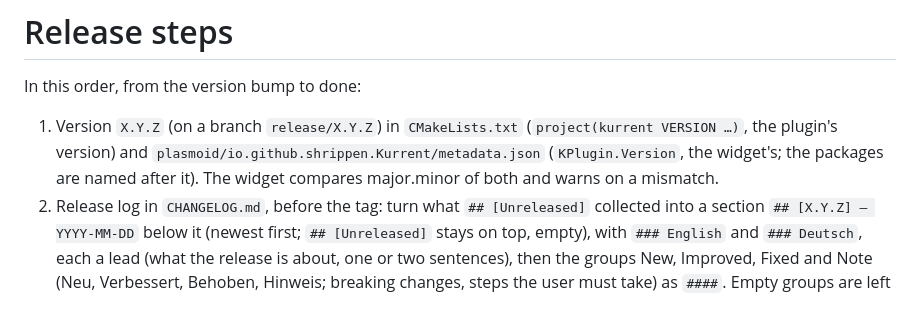
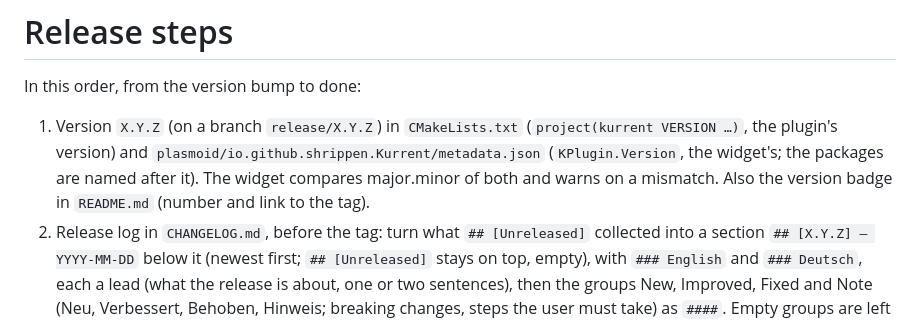
Before and after one commit to shrippen/Kurrent, a Markdown page: RELEASE.md, the part around the change. Drawn GitHub-style.

Commit message:
Name the README badge in release step 1
The badge was missed in 0.8.0 and 0.8.1; both times only the review
found it. RELEASE.md did not mention it.

Co-Authored-By: Claude Opus 5.5 <noreply@anthropic.com>

```diff
--- a/RELEASE.md
+++ b/RELEASE.md
@@ -2,7 +2,7 @@
 
 In this order, from the version bump to done:
 
-1. Version `X.Y.Z` (on a branch `release/X.Y.Z`) in `CMakeLists.txt` (`project(kurrent VERSION …)`, the plugin's version) and `plasmoid/io.github.shrippen.Kurrent/metadata.json` (`KPlugin.Version`, the widget's; the packages are named after it). The widget compares major.minor of both and warns on a mismatch.
+1. Version `X.Y.Z` (on a branch `release/X.Y.Z`) in `CMakeLists.txt` (`project(kurrent VERSION …)`, the plugin's version) and `plasmoid/io.github.shrippen.Kurrent/metadata.json` (`KPlugin.Version`, the widget's; the packages are named after it). The widget compares major.minor of both and warns on a mismatch. Also the version badge in `README.md` (number and link to the tag).
 2. Release log in `CHANGELOG.md`, before the tag: turn what `## [Unreleased]` collected into a section `## [X.Y.Z] — YYYY-MM-DD` below it (newest first; `## [Unreleased]` stays on top, empty), with `### English` and `### Deutsch`, each a lead (what the release is about, one or two sentences), then the groups New, Improved, Fixed and Note (Neu, Verbessert, Behoben, Hinweis; breaking changes, steps the user must take) as `####`. Empty groups are left out. Each point says what changed for the user and why, not which code moved. The English part ends with `All changes: https://github.com/shrippen/Kurrent/compare/vA...vB`. Check with `scripts/release-notes.sh --check` (CI runs it on every push) and read the notes with `scripts/release-notes.sh X.Y.Z`.
 3. Landing page `docs/index.html`: the same text as a new entry at the top of `#changes` (Kante `.changelog`, both languages, compare link); from the fourth entry on, the oldest move into `details.changelog-more`. Bump the version in the footer. Graphics: a screenshot from the demo world per visible change (`demo/shots.json`, `../shrippen.github.io/demo/tools/.venv/bin/python ../shrippen.github.io/demo/tools/screenshots.py kurrent`, saved as `docs/shots/release-X.Y.Z-<name>-<lang>.webp`), a diagram for changes inside. Screenshots are taken only now, for a tagged release.
 4. PR with steps 1–3 (after `bash install.sh` passed), review as the skill `pr-review` says; the owner confirms the release in words (it publishes); CI green; merge on Gitea.
```
